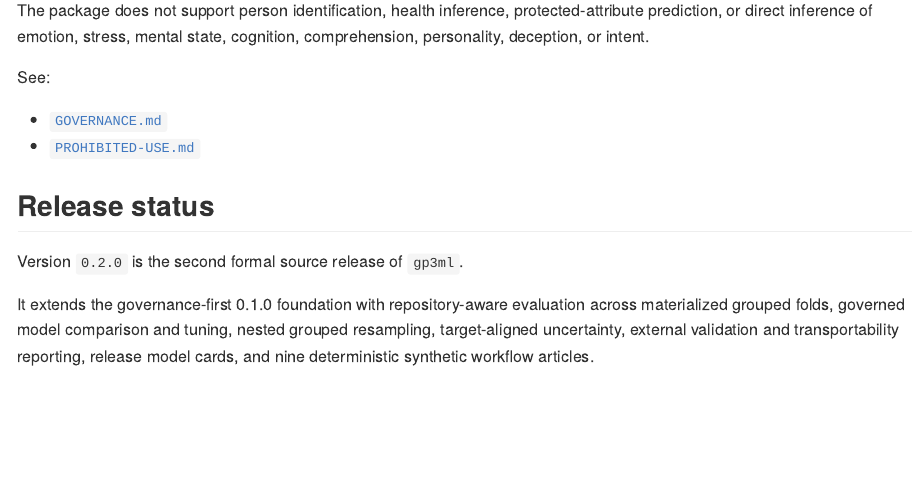
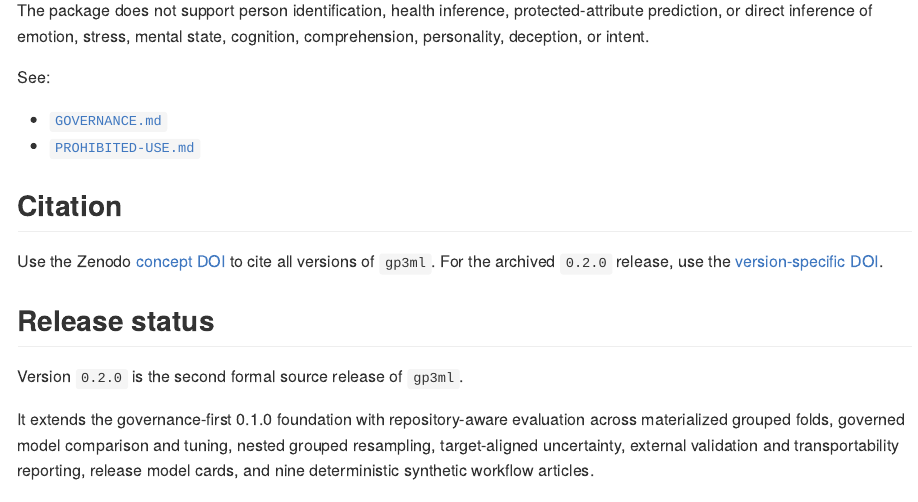
Before and after one commit to stefanosbalaskas/gp3ml, an R Markdown document (README.Rmd): the page in a window 1100 px wide, from 6450 px down. The pictures show the output file README.md that the author committed with the source, drawn offline in the style of GitHub; badge pictures from the web are left out.

Commit message:
Document Zenodo DOIs for gp3ml 0.2.0

```diff
--- a/README.Rmd
+++ b/README.Rmd
@@ -335,6 +336,11 @@ See:
 - [`GOVERNANCE.md`](https://github.com/stefanosbalaskas/gp3ml/blob/master/inst/governance/GOVERNANCE.md)
 - [`PROHIBITED-USE.md`](https://github.com/stefanosbalaskas/gp3ml/blob/master/inst/governance/PROHIBITED-USE.md)
 
+## Citation
+
+Use the Zenodo [concept DOI](https://doi.org/10.5281/zenodo.21487272) to cite all versions of `gp3ml`.
+For the archived `0.2.0` release, use the [version-specific DOI](https://doi.org/10.5281/zenodo.21532057).
+
 ## Release status
 
 Version `0.2.0` is the second formal source release of `gp3ml`.
```
Also changed, not shown: cran-comments.md (+2 -0 lines), README.md, docs/index.md, docs/llms.txt, docs/pkgdown.yml, docs/search.json, README.Rmd (1 more changed lines), 2 other files.
